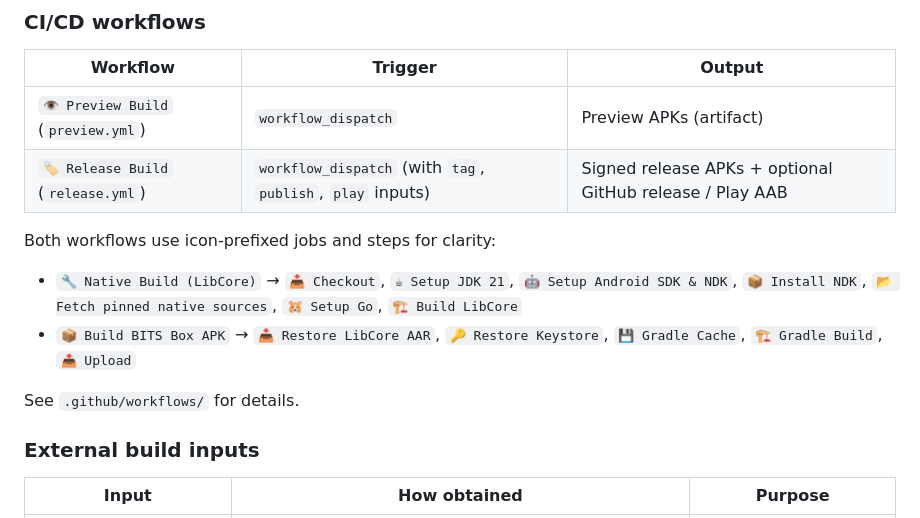
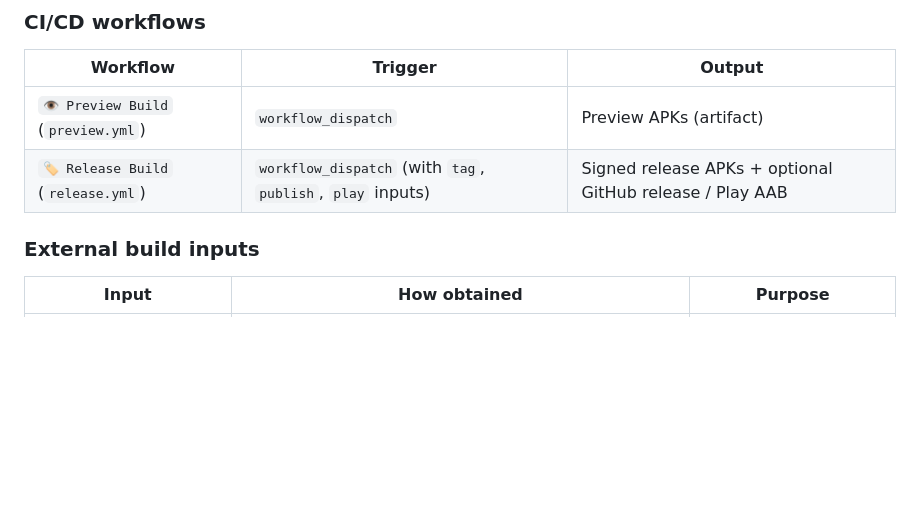
Before and after one commit to Banten-IT-Solutions/BITS-Box, a Markdown page: README.md, the part around the change. GitHub-like rendering; blank space fills up the shorter version.

Commit message:
docs(readme): drop icon-prefixed workflow step listing

```diff
--- a/README.md
+++ b/README.md
@@ -201,13 +201,6 @@ Or via the `LOCAL_PROPERTIES` environment variable (base64-encoded).
 | `👁️ Preview Build` (`preview.yml`) | `workflow_dispatch`                                        | Preview APKs (artifact)                                  |
 | `🏷️ Release Build` (`release.yml`) | `workflow_dispatch` (with `tag`, `publish`, `play` inputs) | Signed release APKs + optional GitHub release / Play AAB |
 
-Both workflows use icon-prefixed jobs and steps for clarity:
-
-- `🔧 Native Build (LibCore)` → `📥 Checkout`, `☕ Setup JDK 21`, `🤖 Setup Android SDK & NDK`, `📦 Install NDK`, `📂 Fetch pinned native sources`, `🐹 Setup Go`, `🏗️ Build LibCore`
-- `📦 Build BITS Box APK` → `📥 Restore LibCore AAR`, `🔑 Restore Keystore`, `💾 Gradle Cache`, `🏗️ Gradle Build`, `📤 Upload`
-
-See `.github/workflows/` for details.
-
 ### External build inputs
 
 | Input                          | How obtained                                                                | Purpose                      |
```
